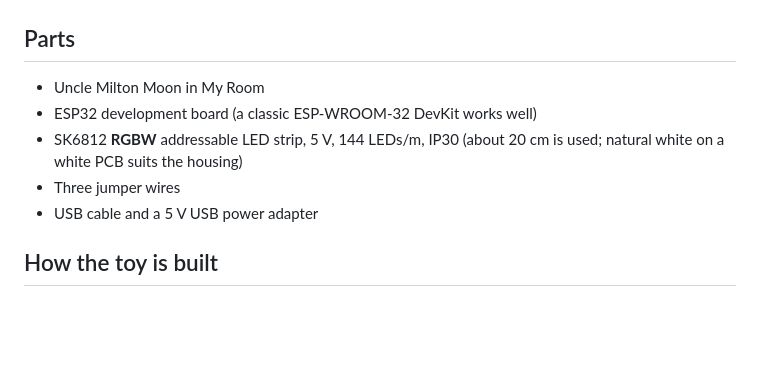
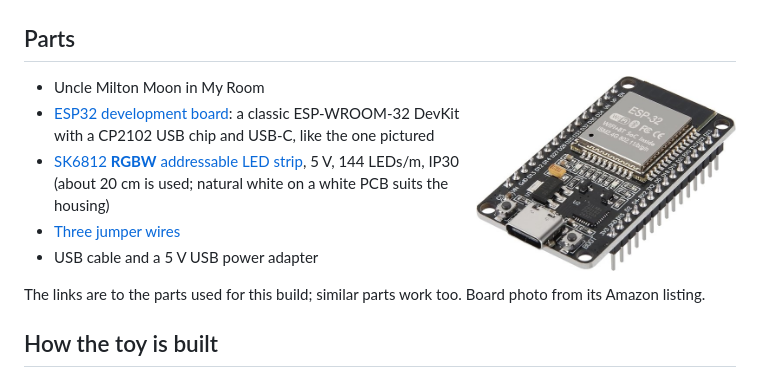
Before and after one commit to mattackerman808/moon-phase-lamp, a Markdown page: README.md, the part around the change. Drawn GitHub-style; pictures changed too: docs/parts/esp32-devkit.jpg (added); blank space fills up the shorter version.

Commit message:
Link the parts used and show the ESP32 board in the README

```diff
--- a/README.md
+++ b/README.md
@@ -16,12 +16,20 @@ sunset, sunrise or set times.
 
 ## Parts
 
+<img src="docs/parts/esp32-devkit.jpg" align="right" width="260" alt="An ESP32 development board with an ESP-WROOM-32 module, a CP2102 USB chip and a USB-C port">
+
 - Uncle Milton Moon in My Room
-- ESP32 development board (a classic ESP-WROOM-32 DevKit works well)
-- SK6812 **RGBW** addressable LED strip, 5 V, 144 LEDs/m, IP30
-  (about 20 cm is used; natural white on a white PCB suits the housing)
-- Three jumper wires
+- [ESP32 development board](https://www.amazon.com/dp/B0DF2YJSHN):
+  a classic ESP-WROOM-32 DevKit with a CP2102 USB chip and USB-C, like the
+  one pictured
+- [SK6812 **RGBW** addressable LED strip](https://www.amazon.com/dp/B01N0MA316),
+  5 V, 144 LEDs/m, IP30 (about 20 cm is used; natural white on a white PCB
+  suits the housing)
+- [Three jumper wires](https://www.amazon.com/dp/B0BRTJQGS6)
 - USB cable and a 5 V USB power adapter
+
+The links are to the parts used for this build; similar parts work too.
+Board photo from its Amazon listing.
 
 ## How the toy is built
 
```
